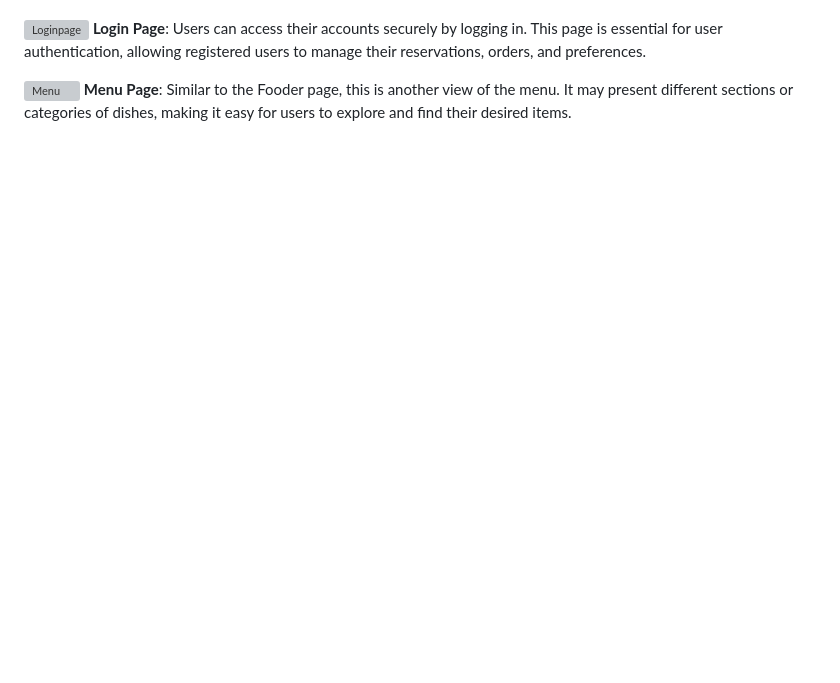
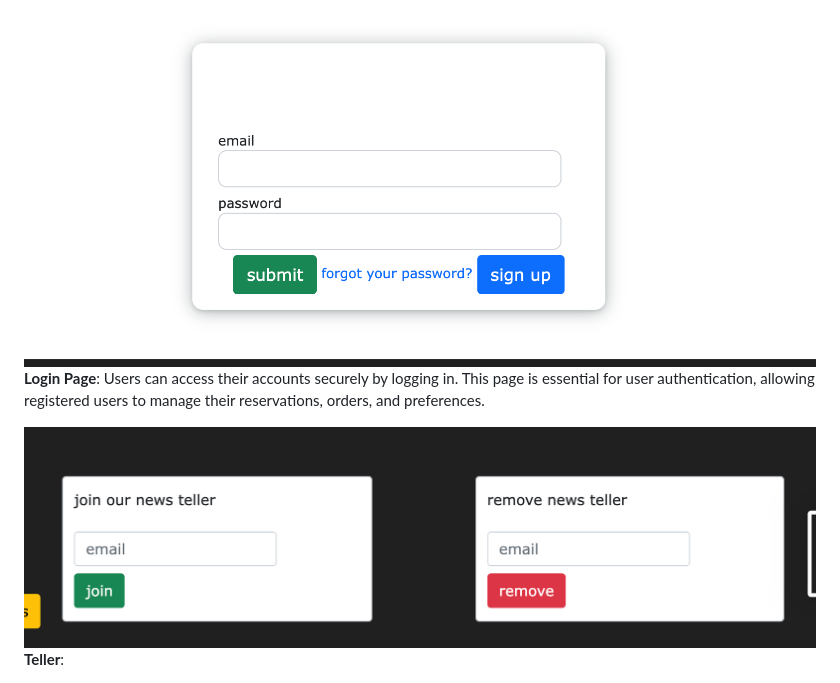
Before and after one commit to Code-Institute-Submissions/zahramousavi930-Nava.boutique, a Markdown page: README.md, the part around the change printed below. Drawn GitHub-style; blank space fills up the shorter version; grey boxes are pictures that could not be loaded.

```diff
--- a/README.md
+++ b/README.md
@@ -160,8 +157,8 @@ I deployed this website using GitPod, Heroku, and following the below steps:
 **Header Section**: The header is a crucial part of the website's layout, providing clear and intuitive navigation. It typically includes the restaurant's logo, navigation links, and may also include a search bar or other relevant elements.
 
-![Loginpage](static/images/login.PNG)
+![Loginpage](img/login.png)
 **Login Page**: Users can access their accounts securely by logging in. This page is essential for user authentication, allowing registered users to manage their reservations, orders, and preferences.
 
-![Menu](static/images/menu.PNG)
-**Menu Page**: Similar to the Fooder page, this is another view of the menu. It may present different sections or categories of dishes, making it easy for users to explore and find their desired items.
+![Teller](img/tailr.png)
+**Teller**:
 
```
Also changed, not shown: other parts of README.md (+7 -10 lines), img/comment.png (added), img/header.png (added).
